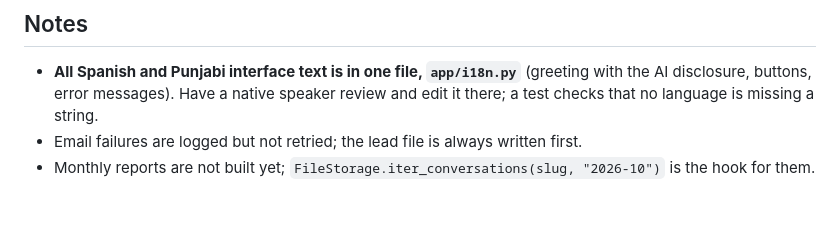
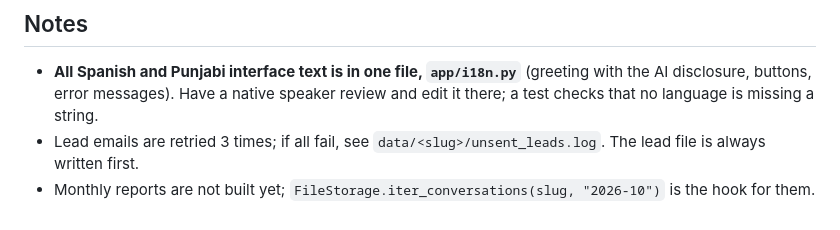
Before and after one commit to Kenny5302/chatbot-template, a Markdown page: README.md, the part around the change. Rendered like a GitHub page.

Commit message:
README: email retries

```diff
--- a/README.md
+++ b/README.md
@@ -117,5 +117,5 @@ The normal tests use a fake model client. The live tests check the real model's
 ## Notes
 
 - **All Spanish and Punjabi interface text is in one file, `app/i18n.py`** (greeting with the AI disclosure, buttons, error messages). Have a native speaker review and edit it there; a test checks that no language is missing a string.
-- Email failures are logged but not retried; the lead file is always written first.
+- Lead emails are retried 3 times; if all fail, see `data/<slug>/unsent_leads.log`. The lead file is always written first.
 - Monthly reports are not built yet; `FileStorage.iter_conversations(slug, "2026-10")` is the hook for them.
```
